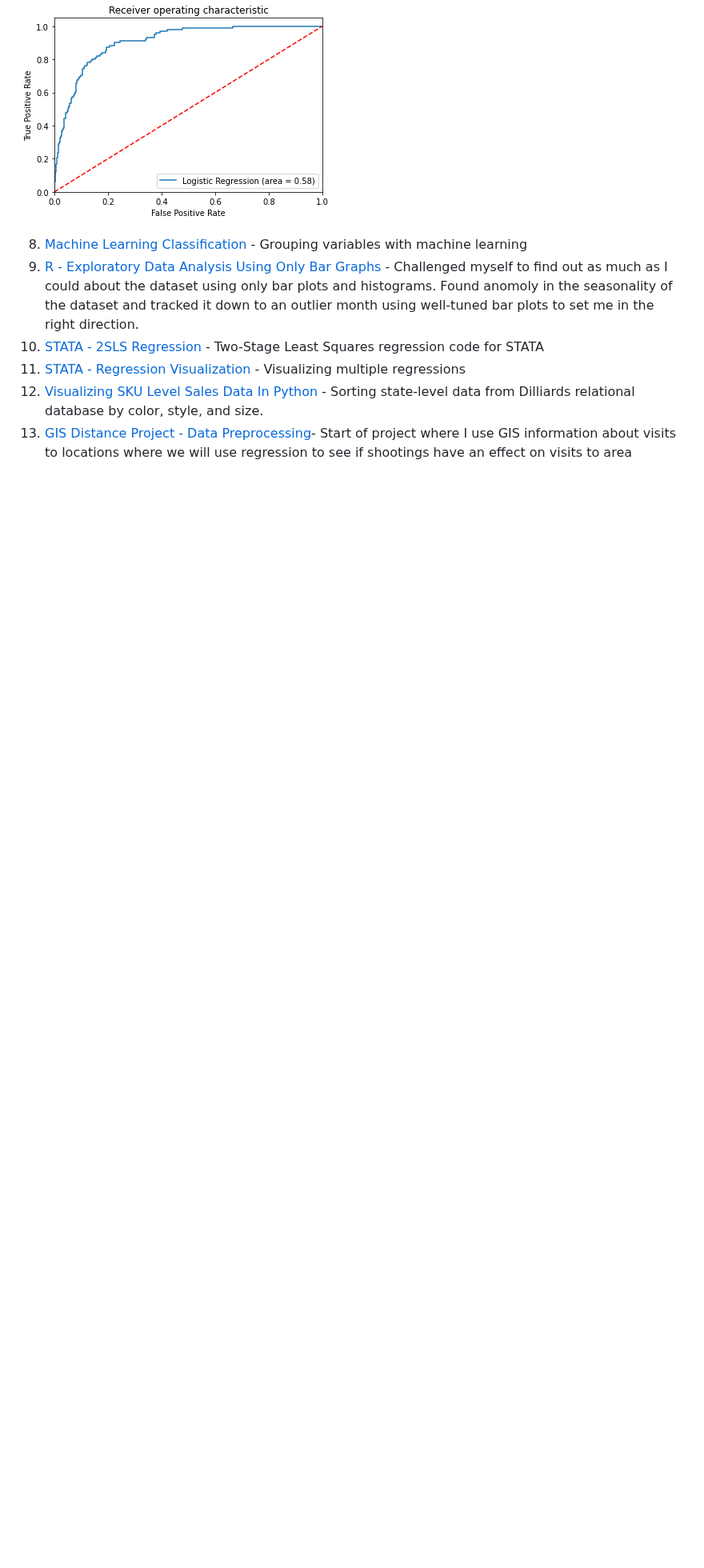
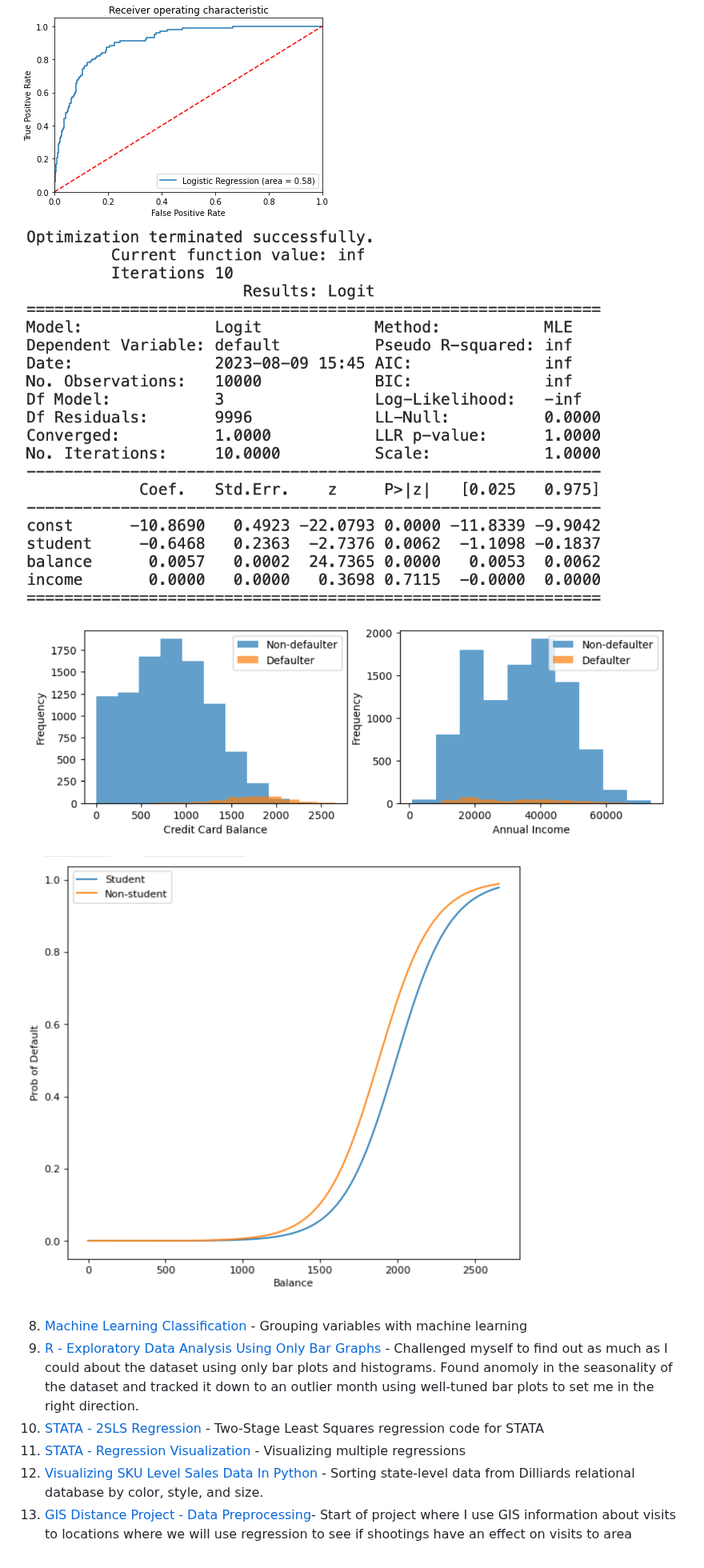
Before and after one commit to lukastay/Lukas-Taylor-Repository, a Markdown page: README.md, the part around the change. Shown at 80% size. Drawn GitHub-style; blank space fills up the shorter version.

```diff
--- a/README.md
+++ b/README.md
@@ -95,7 +95,9 @@
 8) [ Machine Learning - Truckers Quitting](https://github.com/lukastay/Lukas-Taylor-Repository/blob/main/Machine%20Learning%20-%20Truckers%20Quitting.ipynb) - Machine learning project for analyzing data for trucker employment retention. Uses machine learning to predict whether a trucker will quit and what factors predict quitting
 
 ![truckers](images/truckers.png?raw=true)
-
+![truckers2](images/trucker_logit.png?raw=true)
+![truckers3](images/trucker_default.png?raw=true)
+![truckers4](images/trucker_default_chance.png?raw=true)
 
 8) [Machine Learning Classification](https://github.com/lukastay/Lukas-Taylor-Repository/blob/main/Machine%20Learning%20Classifications.py) - Grouping variables with machine learning
 9) [R - Exploratory Data Analysis Using Only Bar Graphs](https://github.com/lukastay/Lukas-Taylor-Repository/blob/main/R%20-%20Visualization%20Final.qmd) - Challenged myself to find out as much as I could about the dataset using only bar plots and histograms. Found anomoly in the seasonality of the dataset and tracked it down to an outlier month using well-tuned bar plots to set me in the right direction.
```
